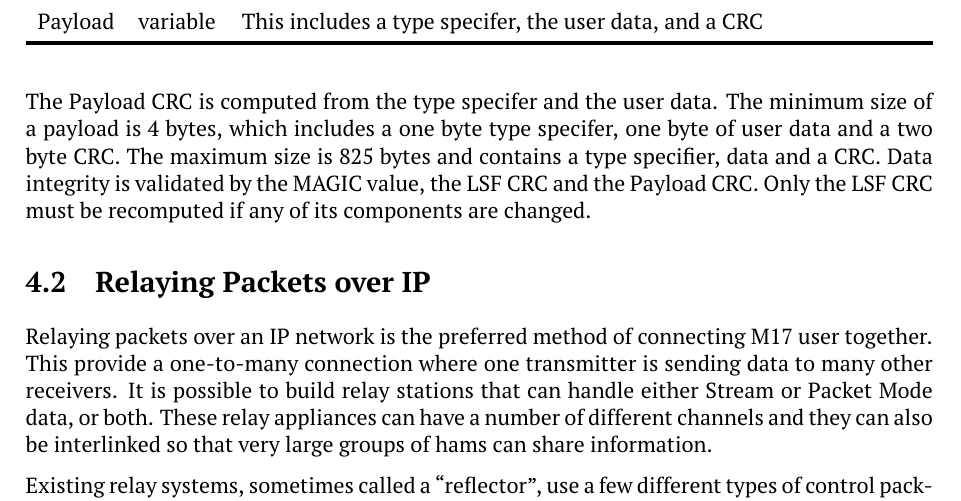
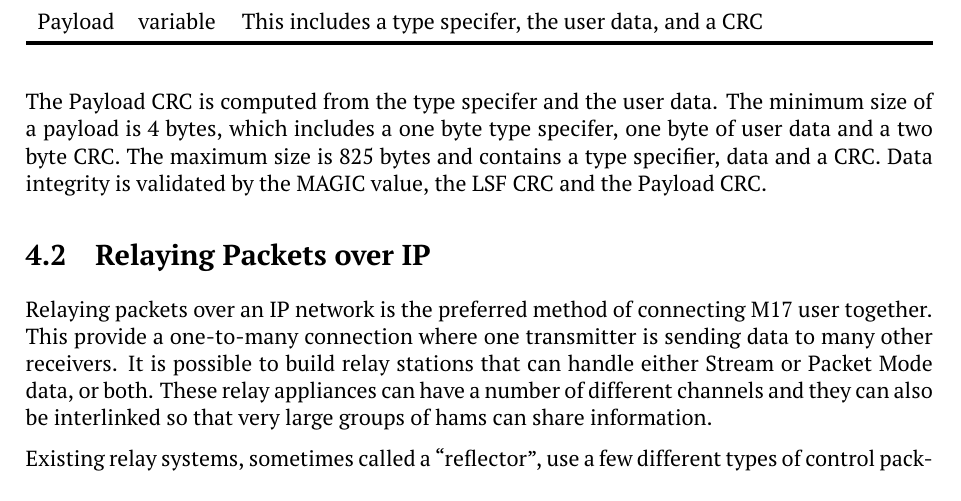
Before and after one commit to M17-Project/M17_spec, a LaTeX thesis (M17_spec.tex): part of page 41 of 77 before the commit and part of page 40 of 76 after it, cut so that both start at the same text. The pictures show the PDF file M17_spec.pdf that the author committed with the source.

Commit message:
don't need to say it

```diff
--- a/M17_spec.tex
+++ b/M17_spec.tex
@@ -1602,7 +1600,7 @@ UDP port 17007 is recommended, but not required.
 
 The Payload CRC is computed from the type specifer and the user data.
 The minimum size of a payload is 4 bytes, which includes a one byte type specifer, one byte of user data and a two byte CRC.
-The maximum size is 825 bytes and contains a type specifier, data and a CRC. Data integrity is validated by the MAGIC value, the LSF CRC and the Payload CRC. Only the LSF CRC must be recomputed if any of its components are changed.
+The maximum size is 825 bytes and contains a type specifier, data and a CRC. Data integrity is validated by the MAGIC value, the LSF CRC and the Payload CRC.
 
 \section{Relaying Packets over IP}
 
```
Also changed, not shown: M17_spec.pdf, M17_spec.tex (2 more changed lines).
